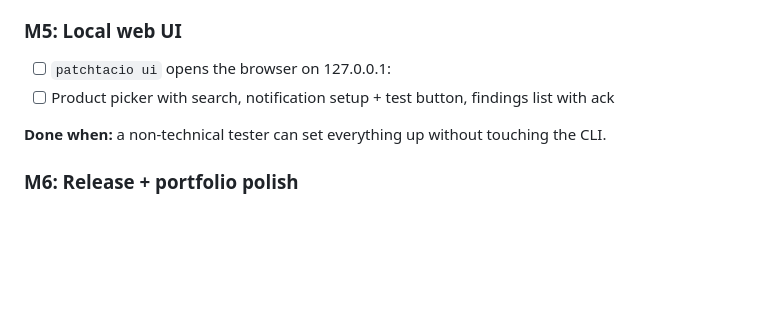
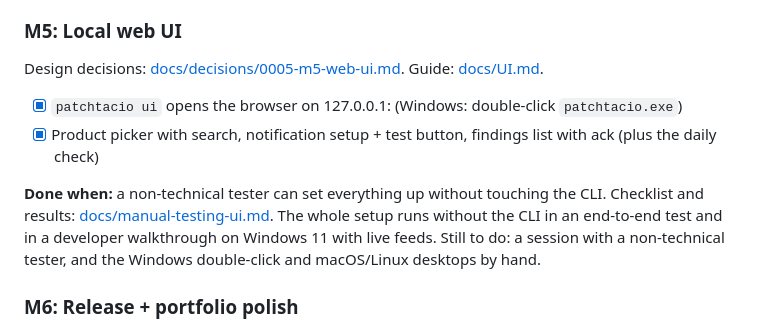
Before and after one commit to MillieBIllie/patchtacio, a Markdown page: docs/ROADMAP.md, the part around the change. GitHub-like rendering; blank space fills up the shorter version.

Commit message:
docs: tick M5 in the roadmap
Co-Authored-By: Claude Opus 5.5 <noreply@anthropic.com>

```diff
--- a/docs/ROADMAP.md
+++ b/docs/ROADMAP.md
@@ -62,10 +62,14 @@ with missed-run catch-up), on Linux with systemd and cron (WSL, including restar
 (launchd installs and runs the check on schedule). Still to do on a real Mac: restart and missed runs.
 
 ### M5: Local web UI
-- [ ] `patchtacio ui` opens the browser on 127.0.0.1:<random port>
-- [ ] Product picker with search, notification setup + test button, findings list with ack
+Design decisions: [docs/decisions/0005-m5-web-ui.md](decisions/0005-m5-web-ui.md). Guide: [docs/UI.md](UI.md).
+- [x] `patchtacio ui` opens the browser on 127.0.0.1:<random port> (Windows: double-click `patchtacio.exe`)
+- [x] Product picker with search, notification setup + test button, findings list with ack (plus the daily check)
 
 **Done when:** a non-technical tester can set everything up without touching the CLI.
+Checklist and results: [docs/manual-testing-ui.md](manual-testing-ui.md). The whole setup runs without the CLI in an
+end-to-end test and in a developer walkthrough on Windows 11 with live feeds. Still to do: a session with a
+non-technical tester, and the Windows double-click and macOS/Linux desktops by hand.
 
 ### M6: Release + portfolio polish
 - [ ] GoReleaser: checksums, cosign signing, build provenance, SBOM for our own release
```
